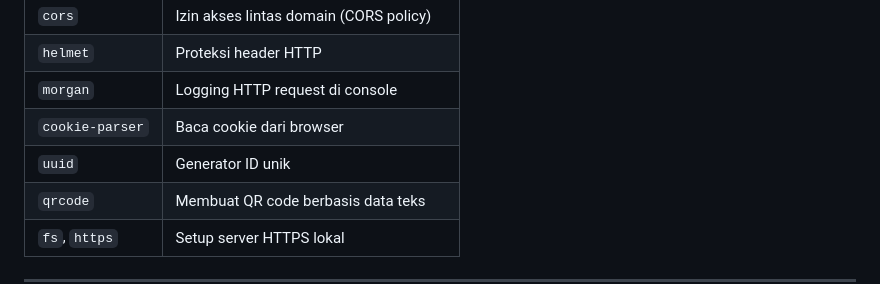
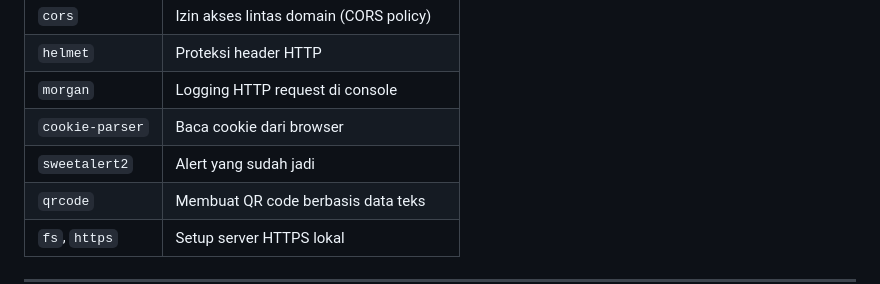
Before and after one commit to theputras/E-GBHM, a Markdown page: README.md, the part around the change. GitHub-like rendering.

```diff
--- a/README.md
+++ b/README.md
@@ -135,7 +135,7 @@ vercel
 | `helmet`        | Proteksi header HTTP                    |
 | `morgan`        | Logging HTTP request di console         |
 | `cookie-parser` | Baca cookie dari browser                |
-| `uuid`          | Generator ID unik                       |
+| `sweetalert2`   | Alert yang sudah jadi                   |
 | `qrcode`        | Membuat QR code berbasis data teks      |
 | `fs`, `https`   | Setup server HTTPS lokal                |
 
```
